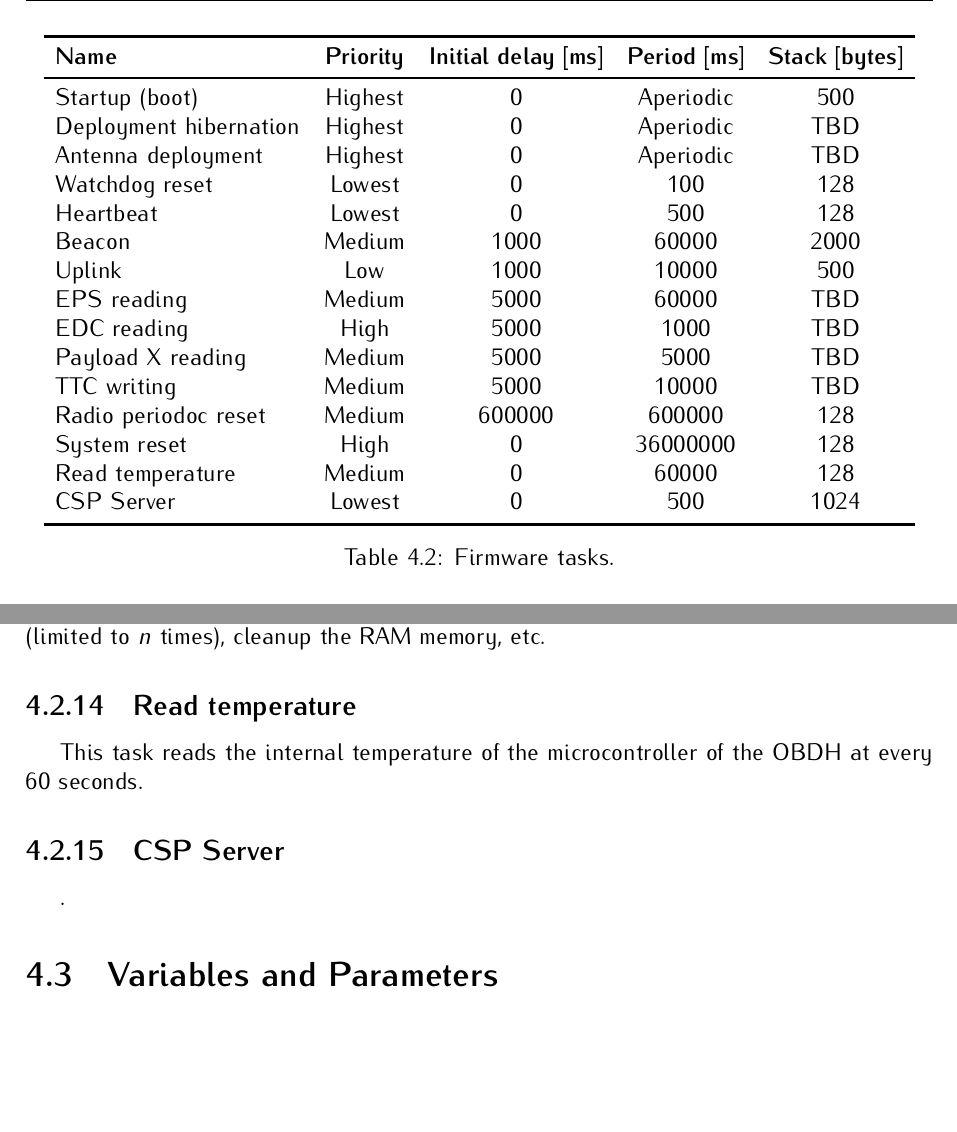
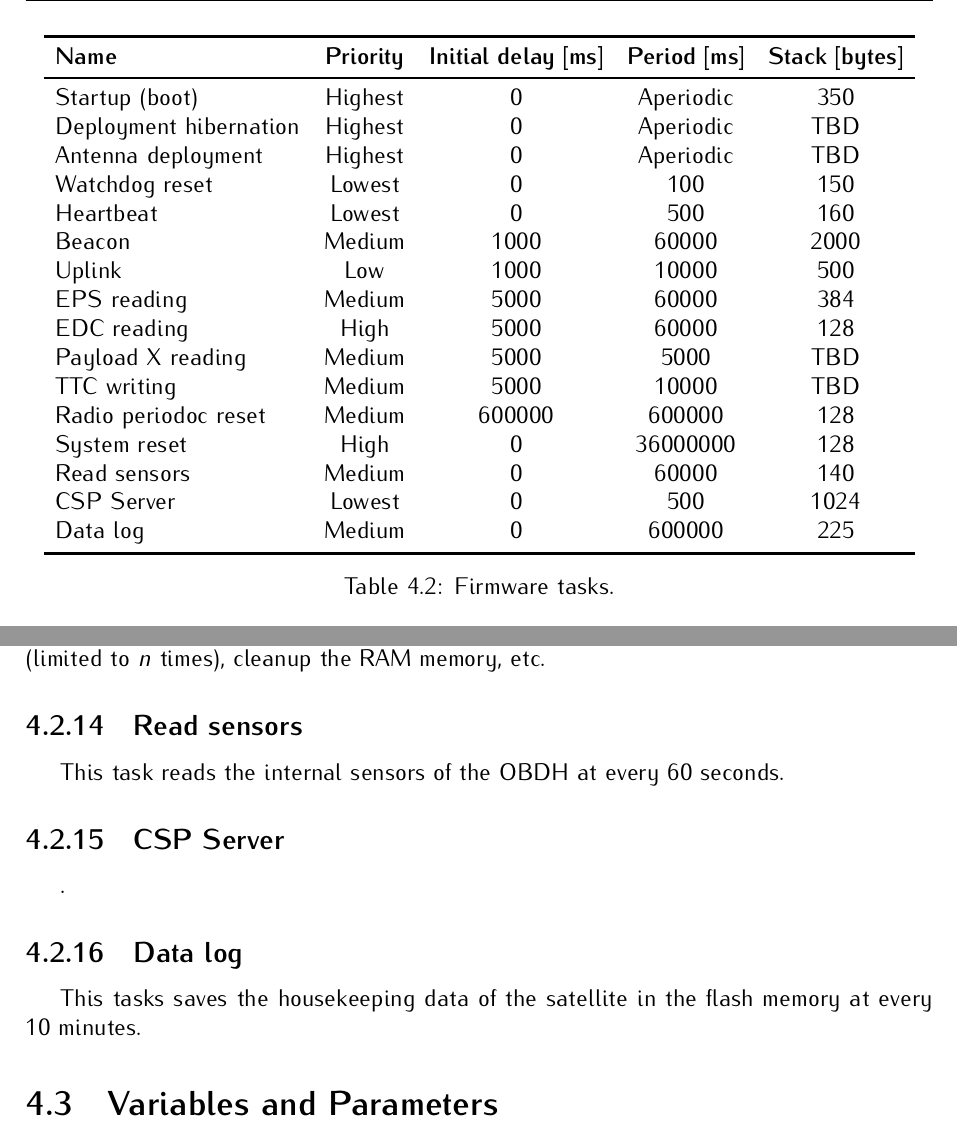
Before and after one commit to spacelab-ufsc/obdh2, a LaTeX book (doc/main.tex, which reads doc/chapters/firmware.tex): two parts of pages 36 and 37 of 60, joined at a grey line, cut so that both start at the same text, the shorter picture padded with empty space. Compiled offline with pdfLaTeX.

Commit message:
doc: firmware: Updating the table of tasks #191

```diff
--- a/doc/chapters/firmware.tex
+++ b/doc/chapters/firmware.tex
@@ -54,21 +54,22 @@ A list of the firmware tasks can be seen in the \autoref{tab:firmware-tasks}.
         \toprule[1.5pt]
         \textbf{Name}          & \textbf{Priority} & \textbf{Initial delay [ms]} & \textbf{Period [ms]} & \textbf{Stack [bytes]} \\
         \midrule
-        Startup (boot)         & Highest           & 0                           & Aperiodic            & 500                    \\
-        Deployment hibernation & Highest           & 0                           & Aperiodic            & TBD                    \\
-        Antenna deployment     & Highest           & 0                           & Aperiodic            & TBD                    \\
-        Watchdog reset         & Lowest            & 0                           & 100                  & 128                    \\
-        Heartbeat              & Lowest            & 0                           & 500                  & 128                    \\
-        Beacon                 & Medium            & 1000                        & 60000                & 2000                   \\
-        Uplink                 & Low               & 1000                        & 10000                & 500                    \\
-        EPS reading            & Medium            & 5000                        & 60000                & TBD                    \\
-        EDC reading            & High              & 5000                        & 1000                 & TBD                    \\
-        Payload X reading      & Medium            & 5000                        & 5000                 & TBD                    \\
-        TTC writing            & Medium            & 5000                        & 10000                & TBD                    \\
-        Radio periodoc reset   & Medium            & 600000                      & 600000               & 128                    \\
-        System reset           & High              & 0                           & 36000000             & 128                    \\
-        Read temperature       & Medium            & 0                           & 60000                & 128                    \\
-        CSP Server             & Lowest            & 0                           & 500                  & 1024                   \\
+        Startup (boot)         & Highest & 0      & Aperiodic & 350  \\
+        Deployment hibernation & Highest & 0      & Aperiodic & TBD  \\
+        Antenna deployment     & Highest & 0      & Aperiodic & TBD  \\
+        Watchdog reset         & Lowest  & 0      & 100       & 150  \\
+        Heartbeat              & Lowest  & 0      & 500       & 160  \\
+        Beacon                 & Medium  & 1000   & 60000     & 2000 \\
+        Uplink                 & Low     & 1000   & 10000     & 500  \\
+        EPS reading            & Medium  & 5000   & 60000     & 384  \\
+        EDC reading            & High    & 5000   & 60000     & 128  \\
+        Payload X reading      & Medium  & 5000   & 5000      & TBD  \\
+        TTC writing            & Medium  & 5000   & 10000     & TBD  \\
+        Radio periodoc reset   & Medium  & 600000 & 600000    & 128  \\
+        System reset           & High    & 0      & 36000000  & 128  \\
+        Read sensors           & Medium  & 0      & 60000     & 140  \\
+        CSP Server             & Lowest  & 0      & 500       & 1024 \\
+        Data log               & Medium  & 0      & 600000    & 225  \\
         \bottomrule[1.5pt]
     \end{tabular}
     \caption{Firmware tasks.}
@@ -131,13 +132,18 @@ The heartbeat task keeps blinking a LED (``\textit{System LED}'' in \autoref{fig
 
 This task resets the microcontroller by software at every 10 hours. This can be useful to cleanup possible wrong values in variables, repeat the antenna deployment routine (limited to $n$ times), cleanup the RAM memory, etc.
 
-\subsection{Read temperature}
+\subsection{Read sensors}
 
-This task reads the internal temperature of the microcontroller of the OBDH at every 60 seconds.
+This task reads the internal sensors of the OBDH at every 60 seconds.
 
 \subsection{CSP Server}
 
 .
+
+
+\subsection{Data log}
+
+This tasks saves the housekeeping data of the satellite in the flash memory at every 10 minutes.
 
 \section{Variables and Parameters}
 
```
Also changed, not shown: doc/chapters/assembly.tex (+3 -3 lines), doc/chapters/hardware.tex (+1 -1 lines), doc/header/authorpage.tex (+4 -4 lines), doc/header/titlepage.tex (+3 -3 lines), doc/Makefile, doc/chapters/firmware.tex (6 more changed lines), 1 other file.
